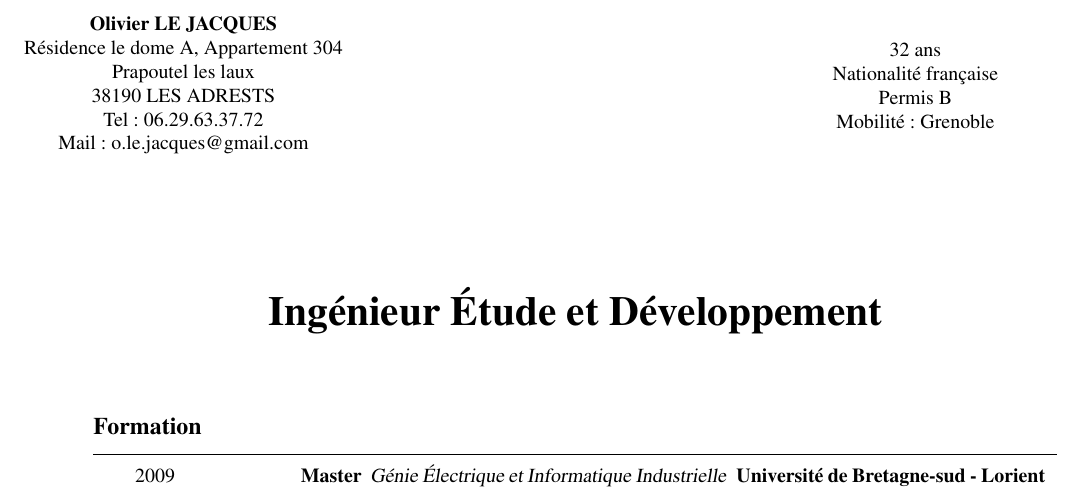
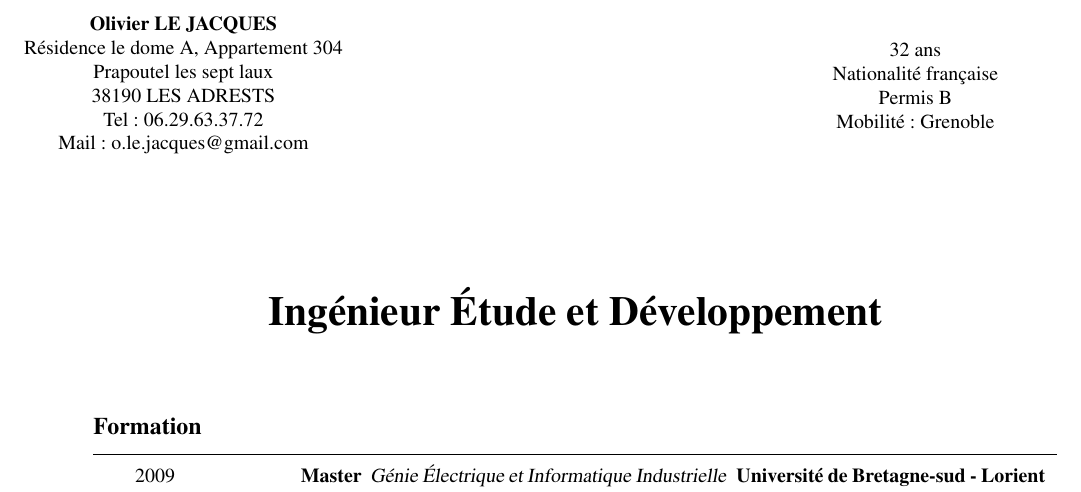
Before and after one commit to oliverlj/curriculum.vitae, a LaTeX CV (src/main/latex/Olivier.LE-JACQUES.FRENCH/Olivier.LE-JACQUES.FRENCH.tex): part of page 1 of 2, cut so that both start at the same text. Compiled offline with pdfLaTeX.

Commit message:
correction adresse

```diff
--- a/src/main/latex/Olivier.LE-JACQUES.FRENCH/Olivier.LE-JACQUES.FRENCH.tex
+++ b/src/main/latex/Olivier.LE-JACQUES.FRENCH/Olivier.LE-JACQUES.FRENCH.tex
@@ -36,7 +36,7 @@
 	\begin{adresse}
 		\textbf{Olivier LE JACQUES}\\
 		Résidence le dome A, Appartement 304\\
-		Prapoutel les  laux\\
+		Prapoutel les sept laux\\
 		38190 LES ADRESTS\\
 		Tel : 06.29.63.37.72\\
 		Mail : o.le.jacques@gmail.com\\
```
